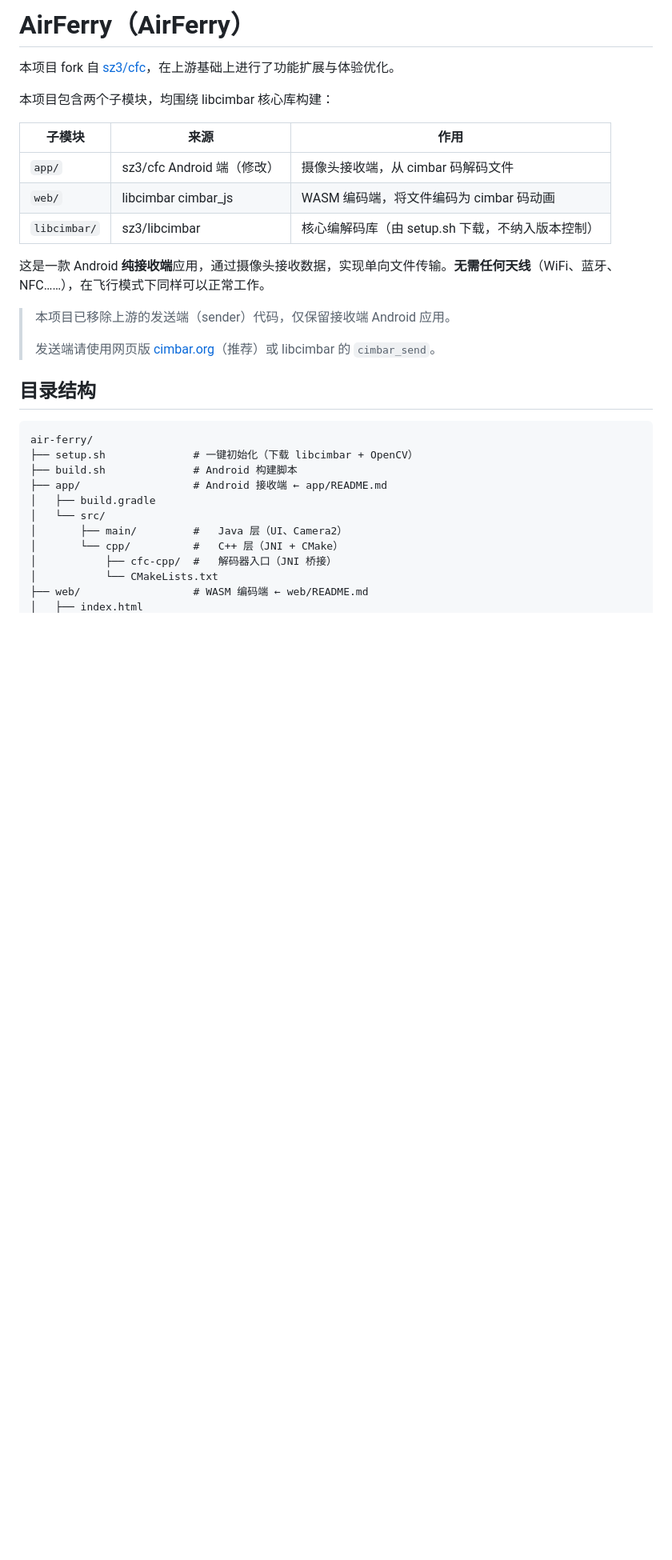
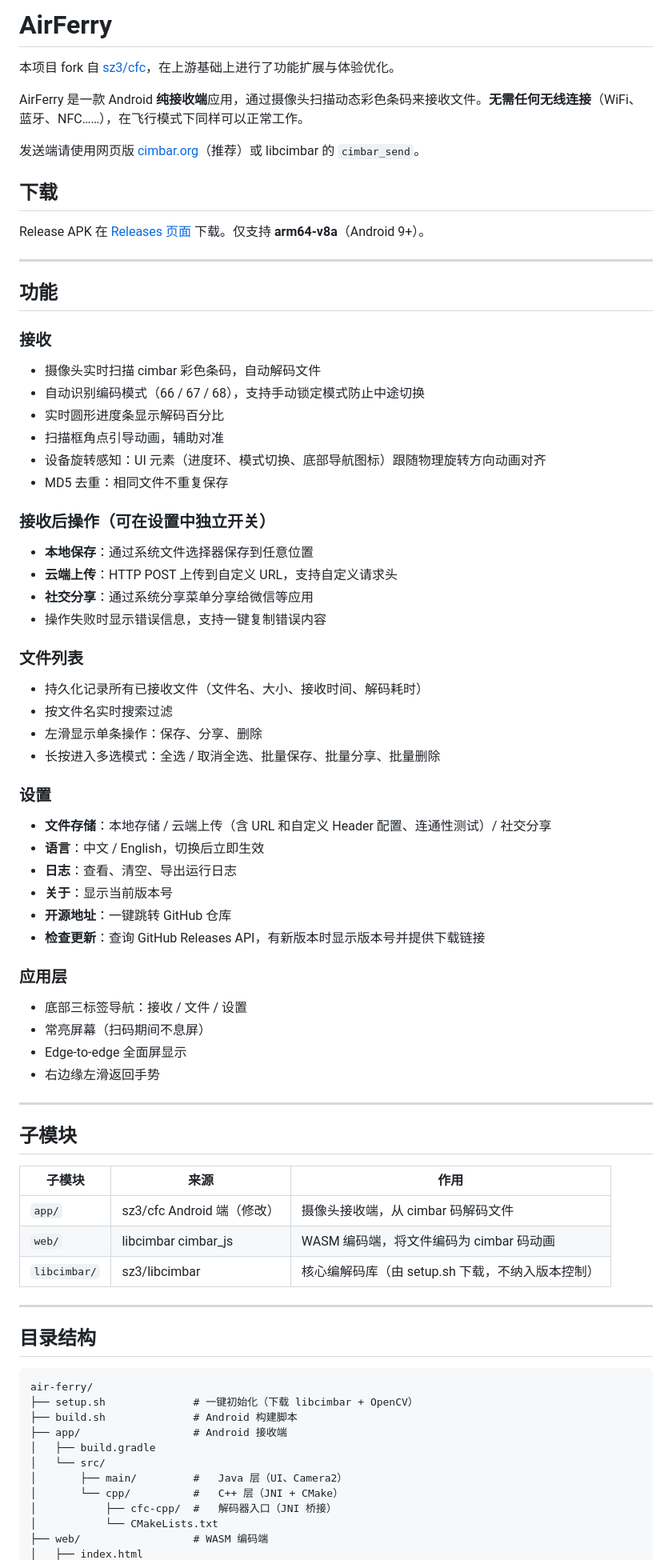
Before and after one commit to fayfoxcat/air-ferry, a Markdown page: README.md, the part around one of its changes. Shown at 80% size. Drawn GitHub-style; blank space fills up the shorter version.

```diff
--- a/README.md
+++ b/README.md
@@ -1,8 +1,61 @@
-# AirFerry（AirFerry）
+# AirFerry
 
 本项目 fork 自 [sz3/cfc](https://github.com/sz3/cfc)，在上游基础上进行了功能扩展与体验优化。
 
-本项目包含两个子模块，均围绕 libcimbar 核心库构建：
+AirFerry 是一款 Android **纯接收端**应用，通过摄像头扫描动态彩色条码来接收文件。**无需任何无线连接**（WiFi、蓝牙、NFC……），在飞行模式下同样可以正常工作。
+
+发送端请使用网页版 [cimbar.org](https://cimbar.org)（推荐）或 libcimbar 的 `cimbar_send`。
+
+## 下载
+
+Release APK 在 [Releases 页面](../../releases) 下载。仅支持 **arm64-v8a**（Android 9+）。
+
+---
+
+## 功能
+
+### 接收
+
+- 摄像头实时扫描 cimbar 彩色条码，自动解码文件
+- 自动识别编码模式（66 / 67 / 68），支持手动锁定模式防止中途切换
+- 实时圆形进度条显示解码百分比
+- 扫描框角点引导动画，辅助对准
+- 设备旋转感知：UI 元素（进度环、模式切换、底部导航图标）跟随物理旋转方向动画对齐
+- MD5 去重：相同文件不重复保存
+
+### 接收后操作（可在设置中独立开关）
+
+- **本地保存**：通过系统文件选择器保存到任意位置
+- **云端上传**：HTTP POST 上传到自定义 URL，支持自定义请求头
+- **社交分享**：通过系统分享菜单分享给微信等应用
+- 操作失败时显示错误信息，支持一键复制错误内容
+
+### 文件列表
+
+- 持久化记录所有已接收文件（文件名、大小、接收时间、解码耗时）
+- 按文件名实时搜索过滤
+- 左滑显示单条操作：保存、分享、删除
+- 长按进入多选模式：全选 / 取消全选、批量保存、批量分享、批量删除
+
+### 设置
+
+- **文件存储**：本地存储 / 云端上传（含 URL 和自定义 Header 配置、连通性测试）/ 社交分享
+- **语言**：中文 / English，切换后立即生效
+- **日志**：查看、清空、导出运行日志
+- **关于**：显示当前版本号
+- **开源地址**：一键跳转 GitHub 仓库
+- **检查更新**：查询 GitHub Releases API，有新版本时显示版本号并提供下载链接
+
+### 应用层
+
+- 底部三标签导航：接收 / 文件 / 设置
+- 常亮屏幕（扫码期间不息屏）
+- Edge-to-edge 全面屏显示
+- 右边缘左滑返回手势
+
+---
+
+## 子模块
 
 | 子模块 | 来源 | 作用 |
 |---|---|---|
@@ -10,11 +63,7 @@
 | `web/` | libcimbar cimbar_js | WASM 编码端，将文件编码为 cimbar 码动画 |
 | `libcimbar/` | sz3/libcimbar | 核心编解码库（由 setup.sh 下载，不纳入版本控制） |
 
-这是一款 Android **纯接收端**应用，通过摄像头接收数据，实现单向文件传输。**无需任何天线**（WiFi、蓝牙、NFC……），在飞行模式下同样可以正常工作。
-
-> 本项目已移除上游的发送端（sender）代码，仅保留接收端 Android 应用。
->
-> 发送端请使用网页版 [cimbar.org](https://cimbar.org)（推荐）或 libcimbar 的 `cimbar_send`。
+---
 
 ## 目录结构
 
@@ -22,12 +71,12 @@
 air-ferry/
 ├── setup.sh              # 一键初始化（下载 libcimbar + OpenCV）
 ├── build.sh              # Android 构建脚本
-├── app/                  # Android 接收端 ← app/README.md
+├── app/                  # Android 接收端
 │   ├── build.gradle
 │   └── src/
 │       ├── main/         #   Java 层（UI、Camera2）
 │       └── cpp/          #   C++ 层（JNI + CMake）
 │           ├── cfc-cpp/  #   解码器入口（JNI 桥接）
 │           └── CMakeLists.txt
-├── web/                  # WASM 编码端 ← web/README.md
+├── web/                  # WASM 编码端
 │   ├── index.html
```
Also changed, not shown: other parts of README.md (+23 -17 lines).
